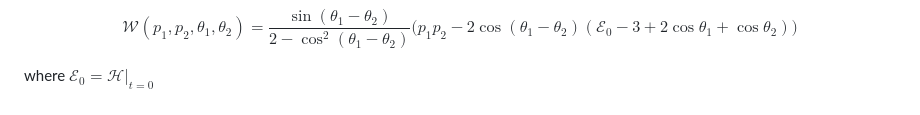
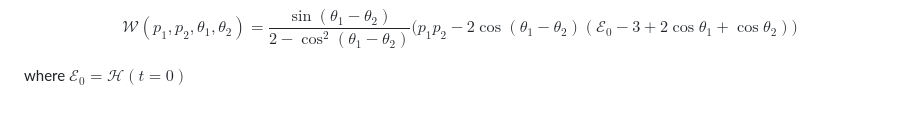
Before and after one commit to PaulZiebert672/Sandbox2, a Markdown page: ode/dpendulum/README.md, the part around the change. Rendered like a GitHub page.

Commit message:
markdown corrections

```diff
--- a/ode/dpendulum/README.md
+++ b/ode/dpendulum/README.md
@@ -238,4 +238,4 @@ p_1 p_2 - 2\cos(\theta_1 - \theta_2)(\mathcal{E}_0 - 3 + 2\cos\theta_1 + \cos\th
 \Big)
 $$
 
-where $\mathcal{E}_0 = \mathcal{H}\Big\vert_{t = 0}$
+where $\mathcal{E}_0 = \mathcal{H}(t = 0)$
```
